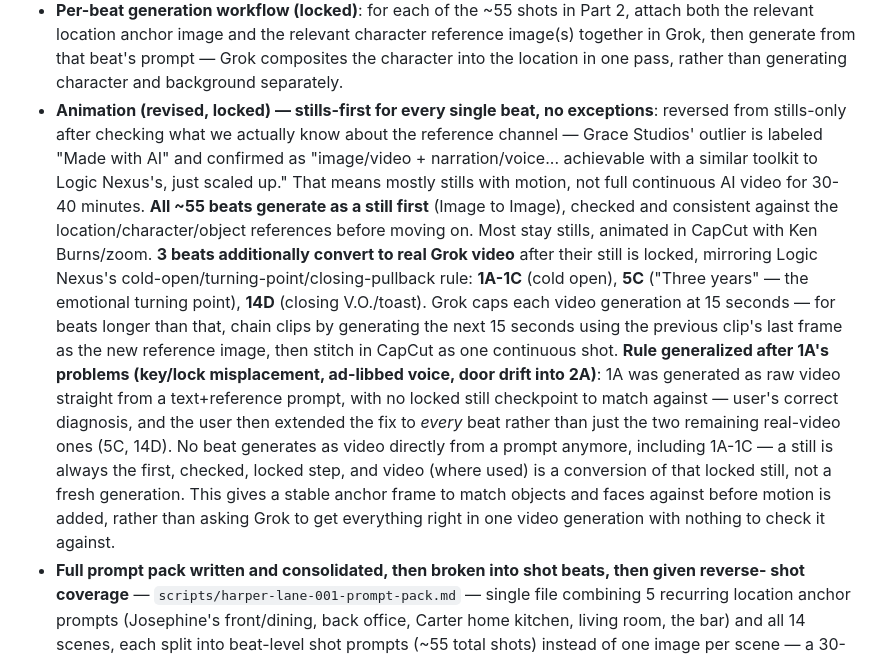
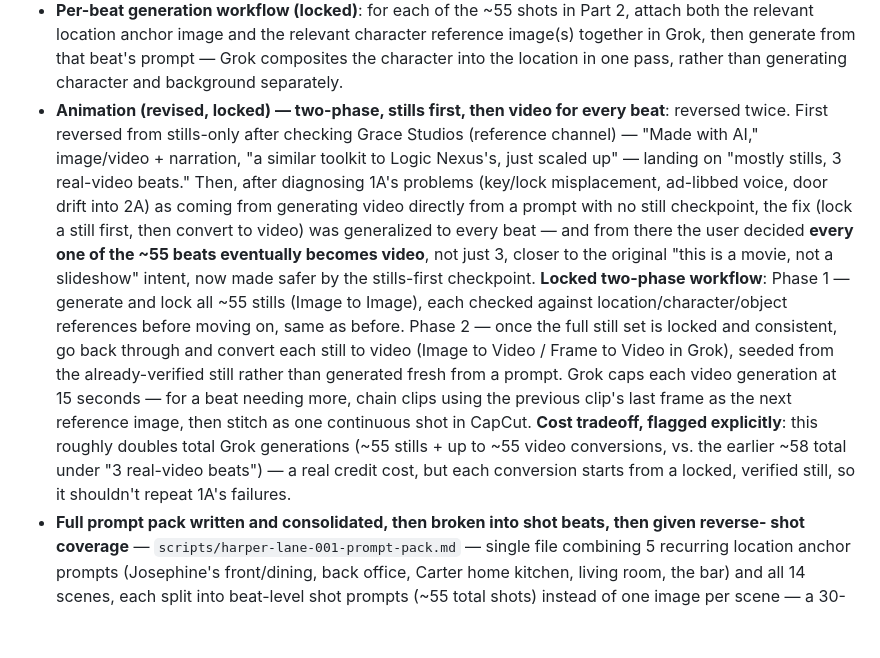
Before and after one commit to labis01/Y-channel, a Markdown page: CLAUDE.md, the part around the change. Drawn GitHub-style; blank space fills up the shorter version.

```diff
--- a/CLAUDE.md
+++ b/CLAUDE.md
@@ -487,28 +487,25 @@ marriage) and Isaiah Boyd, siblings. Not yet recorded/produced.
   relevant location anchor image and the relevant character reference image(s) together in Grok,
   then generate from that beat's prompt — Grok composites the character into the location in one
   pass, rather than generating character and background separately.
-- **Animation (revised, locked) — stills-first for every single beat, no exceptions**: reversed
-  from stills-only after checking what we actually know about the reference channel — Grace
-  Studios' outlier is labeled "Made with AI" and confirmed as "image/video + narration/voice...
-  achievable with a similar toolkit to Logic Nexus's, just scaled up." That means mostly stills
-  with motion, not full continuous AI video for 30-40 minutes. **All ~55 beats generate as a
-  still first** (Image to Image), checked and consistent against the location/character/object
-  references before moving on. Most stay stills, animated in CapCut with Ken Burns/zoom. **3
-  beats additionally convert to real Grok video** after their still is locked, mirroring Logic
-  Nexus's cold-open/turning-point/closing-pullback rule: **1A-1C** (cold open), **5C** ("Three
-  years" — the emotional turning point), **14D** (closing V.O./toast). Grok caps each video
-  generation at 15 seconds — for beats longer than that, chain clips by generating the next 15
-  seconds using the previous clip's last frame as the new reference image, then stitch in CapCut
-  as one continuous shot.
-  **Rule generalized after 1A's problems (key/lock misplacement, ad-libbed voice, door drift into
-  2A)**: 1A was generated as raw video straight from a text+reference prompt, with no locked still
-  checkpoint to match against — user's correct diagnosis, and the user then extended the fix to
-  *every* beat rather than just the two remaining real-video ones (5C, 14D). No beat generates as
-  video directly from a prompt anymore, including 1A-1C — a still is always the first, checked,
-  locked step, and video (where used) is a conversion of that locked still, not a fresh
-  generation. This gives a stable anchor frame to match objects and faces against before motion
-  is added, rather than asking Grok to get everything right in one video generation with nothing
-  to check it against.
+- **Animation (revised, locked) — two-phase, stills first, then video for every beat**: reversed
+  twice. First reversed from stills-only after checking Grace Studios (reference channel) —
+  "Made with AI," image/video + narration, "a similar toolkit to Logic Nexus's, just scaled up" —
+  landing on "mostly stills, 3 real-video beats." Then, after diagnosing 1A's problems (key/lock
+  misplacement, ad-libbed voice, door drift into 2A) as coming from generating video directly
+  from a prompt with no still checkpoint, the fix (lock a still first, then convert to video) was
+  generalized to every beat — and from there the user decided **every one of the ~55 beats
+  eventually becomes video**, not just 3, closer to the original "this is a movie, not a
+  slideshow" intent, now made safer by the stills-first checkpoint.
+  **Locked two-phase workflow**: Phase 1 — generate and lock all ~55 stills (Image to Image),
+  each checked against location/character/object references before moving on, same as before.
+  Phase 2 — once the full still set is locked and consistent, go back through and convert each
+  still to video (Image to Video / Frame to Video in Grok), seeded from the already-verified
+  still rather than generated fresh from a prompt. Grok caps each video generation at 15 seconds
+  — for a beat needing more, chain clips using the previous clip's last frame as the next
+  reference image, then stitch as one continuous shot in CapCut. **Cost tradeoff, flagged
+  explicitly**: this roughly doubles total Grok generations (~55 stills + up to ~55 video
+  conversions, vs. the earlier ~58 total under "3 real-video beats") — a real credit cost, but
+  each conversion starts from a locked, verified still, so it shouldn't repeat 1A's failures.
 - **Full prompt pack written and consolidated, then broken into shot beats, then given reverse-
   shot coverage** — `scripts/harper-lane-001-prompt-pack.md` — single file combining 5 recurring
   location anchor prompts (Josephine's front/dining, back office, Carter home kitchen, living
```
Also changed, not shown: scripts/harper-lane-001-prompt-pack.md (+28 -16 lines).
